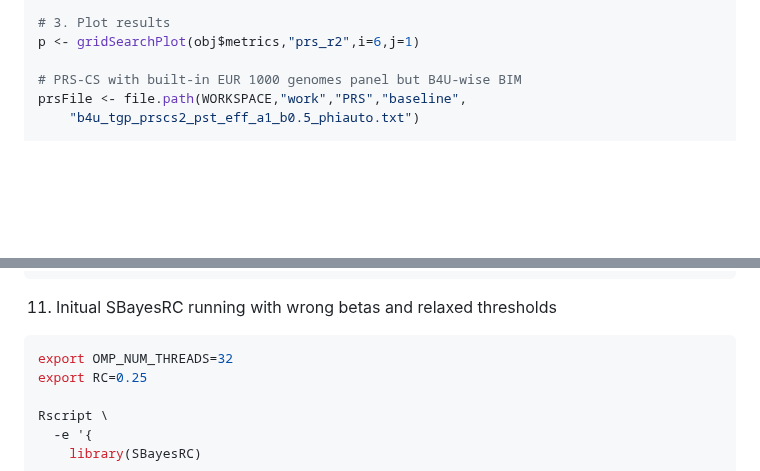
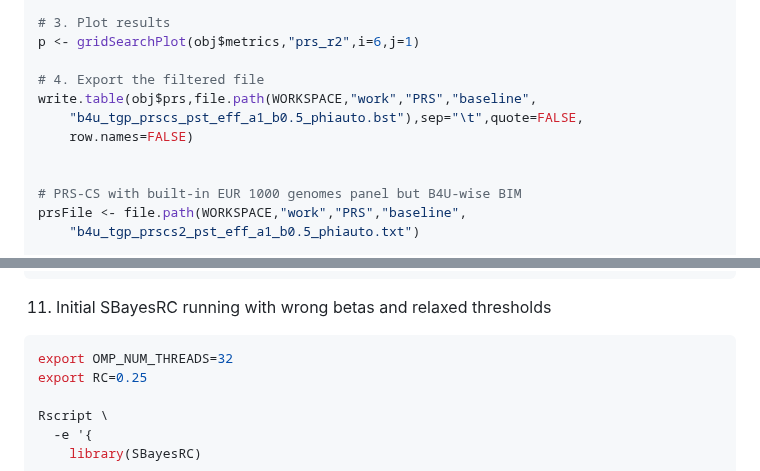
Before and after one commit to moulos-lab/better4u, a Markdown page: 03_prs_derivation/README.md, 2 parts joined by grey strips. Rendered like a GitHub page; blank space fills up the shorter version.

````diff
--- a/03_prs_derivation/README.md
+++ b/03_prs_derivation/README.md
@@ -1150,6 +1150,12 @@ obj <- gridSearch(pip=0,prsFile=sanFile,covFile=covFile,trait=trait,
 
 # 3. Plot results
 p <- gridSearchPlot(obj$metrics,"prs_r2",i=6,j=1)
+
+# 4. Export the filtered file
+write.table(obj$prs,file.path(WORKSPACE,"work","PRS","baseline",
+    "b4u_tgp_prscs_pst_eff_a1_b0.5_phiauto.bst"),sep="\t",quote=FALSE,
+    row.names=FALSE)
+
 
 # PRS-CS with built-in EUR 1000 genomes panel but B4U-wise BIM
 prsFile <- file.path(WORKSPACE,"work","PRS","baseline",
@@ -1592,7 +1598,7 @@ Rscript \
   }'
 ```
 
-11. Initual SBayesRC running with wrong betas and relaxed thresholds
+11. Initial SBayesRC running with wrong betas and relaxed thresholds
 
 ```bash
 export OMP_NUM_THREADS=32
````
Also changed, not shown: 03_prs_derivation/distribute.md (added, +265 -0 lines).
